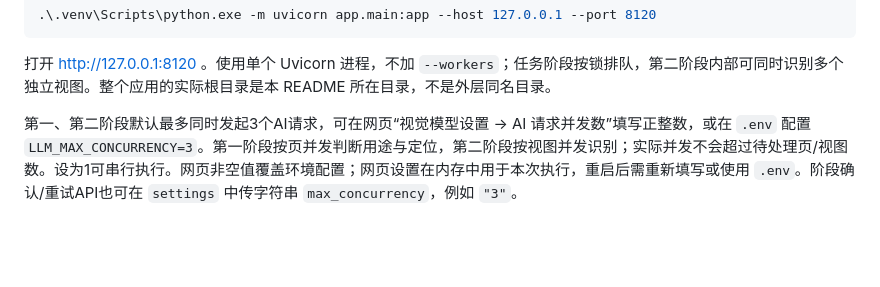
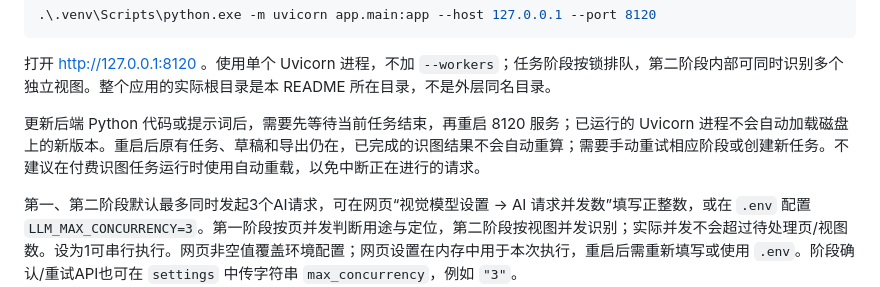
Before and after one commit to EveLappland/SteelStructueCount, a Markdown page: README.md, the part around the change. Rendered like a GitHub page; blank space fills up the shorter version.

Commit message:
Document backend restart after code changes

````diff
--- a/README.md
+++ b/README.md
@@ -34,6 +34,8 @@ DeepSeek 官方 API 的图纸任务使用 `deepseek-flash`，官方视觉说明
 ```
 
 打开 http://127.0.0.1:8120 。使用单个 Uvicorn 进程，不加 `--workers`；任务阶段按锁排队，第二阶段内部可同时识别多个独立视图。整个应用的实际根目录是本 README 所在目录，不是外层同名目录。
+
+更新后端 Python 代码或提示词后，需要先等待当前任务结束，再重启 8120 服务；已运行的 Uvicorn 进程不会自动加载磁盘上的新版本。重启后原有任务、草稿和导出仍在，已完成的识图结果不会自动重算；需要手动重试相应阶段或创建新任务。不建议在付费识图任务运行时使用自动重载，以免中断正在进行的请求。
 
 第一、第二阶段默认最多同时发起3个AI请求，可在网页“视觉模型设置 → AI 请求并发数”填写正整数，或在 `.env` 配置 `LLM_MAX_CONCURRENCY=3`。第一阶段按页并发判断用途与定位，第二阶段按视图并发识别；实际并发不会超过待处理页/视图数。设为1可串行执行。网页非空值覆盖环境配置；网页设置在内存中用于本次执行，重启后需重新填写或使用 `.env`。阶段确认/重试API也可在 `settings` 中传字符串 `max_concurrency`，例如 `"3"`。
 
````
